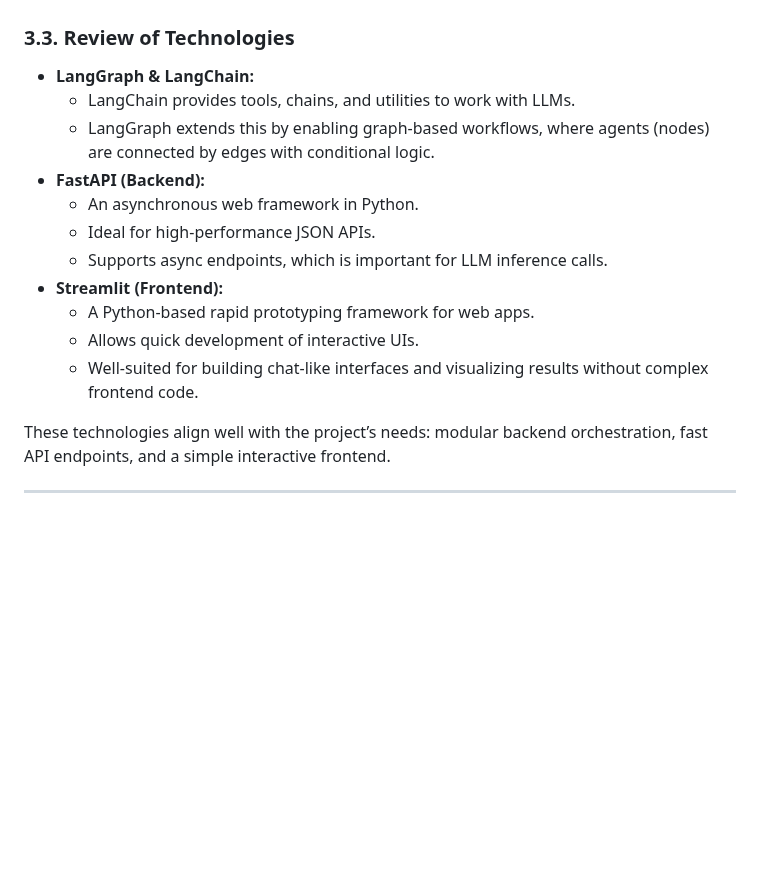
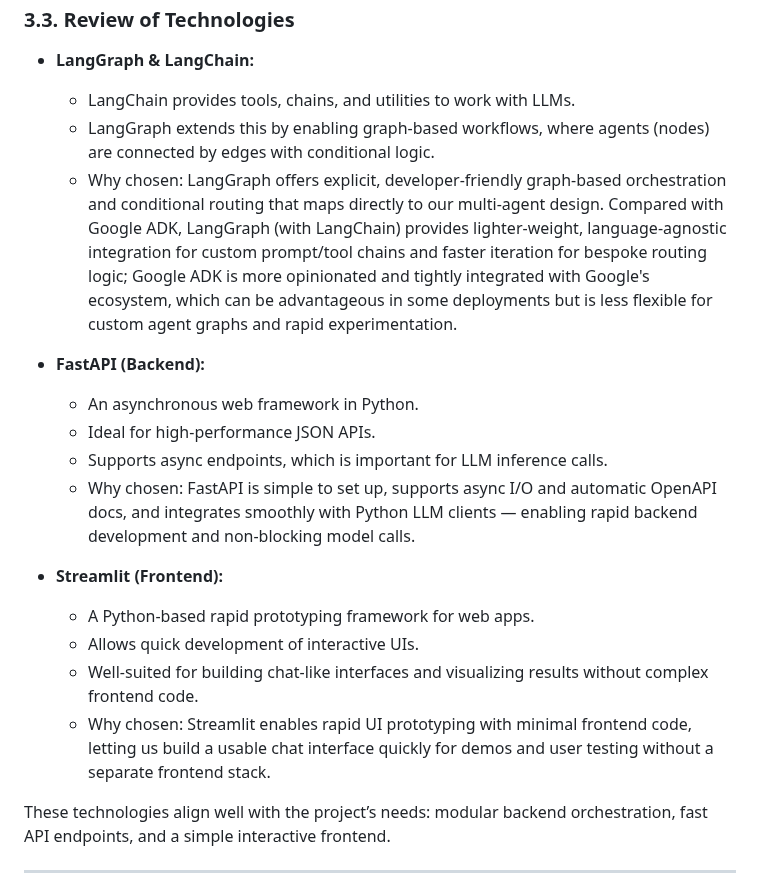
Before and after one commit to ALikesToCode/CourseGPT-Pro-DSAI-Lab-Group-6, a Markdown page: README.md, the part around the change. Drawn GitHub-style; blank space fills up the shorter version.

Commit message:
reason for choice

```diff
--- a/README.md
+++ b/README.md
@@ -78,14 +78,19 @@ CourseGPT adopts the agentic design, leveraging LangGraph to finely control how
 - **LangGraph & LangChain:**
   - LangChain provides tools, chains, and utilities to work with LLMs.
   - LangGraph extends this by enabling graph-based workflows, where agents (nodes) are connected by edges with conditional logic.
+  - Why chosen: LangGraph offers explicit, developer-friendly graph-based orchestration and conditional routing that maps directly to our multi-agent design. Compared with Google ADK, LangGraph (with LangChain) provides lighter-weight, language-agnostic integration for custom prompt/tool chains and faster iteration for bespoke routing logic; Google ADK is more opinionated and tightly integrated with Google's ecosystem, which can be advantageous in some deployments but is less flexible for custom agent graphs and rapid experimentation.
+
 - **FastAPI (Backend):**
   - An asynchronous web framework in Python.
   - Ideal for high-performance JSON APIs.
   - Supports async endpoints, which is important for LLM inference calls.
+  - Why chosen: FastAPI is simple to set up, supports async I/O and automatic OpenAPI docs, and integrates smoothly with Python LLM clients — enabling rapid backend development and non-blocking model calls.
+
 - **Streamlit (Frontend):**
   - A Python-based rapid prototyping framework for web apps.
   - Allows quick development of interactive UIs.
   - Well-suited for building chat-like interfaces and visualizing results without complex frontend code.
+  - Why chosen: Streamlit enables rapid UI prototyping with minimal frontend code, letting us build a usable chat interface quickly for demos and user testing without a separate frontend stack.
 
 These technologies align well with the project’s needs: modular backend orchestration, fast API endpoints, and a simple interactive frontend.
 
```
